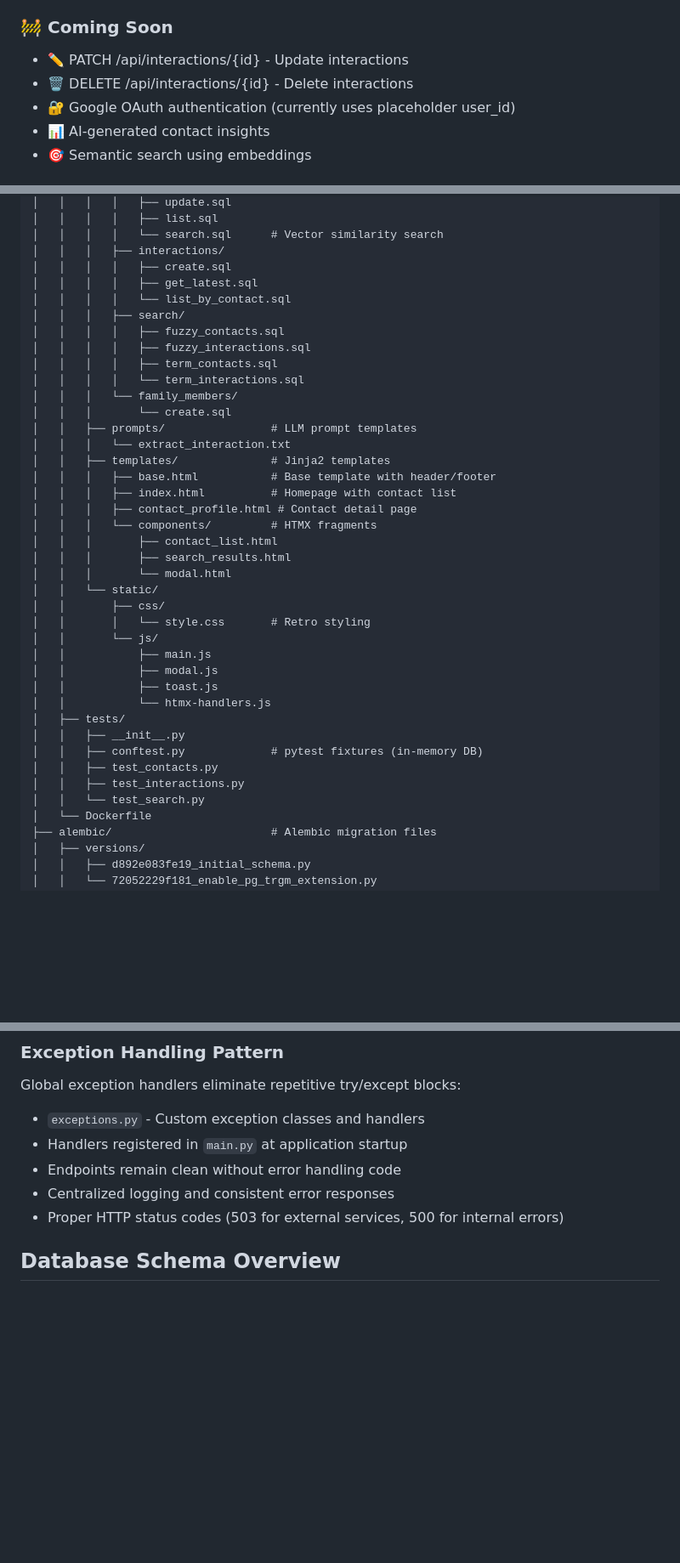
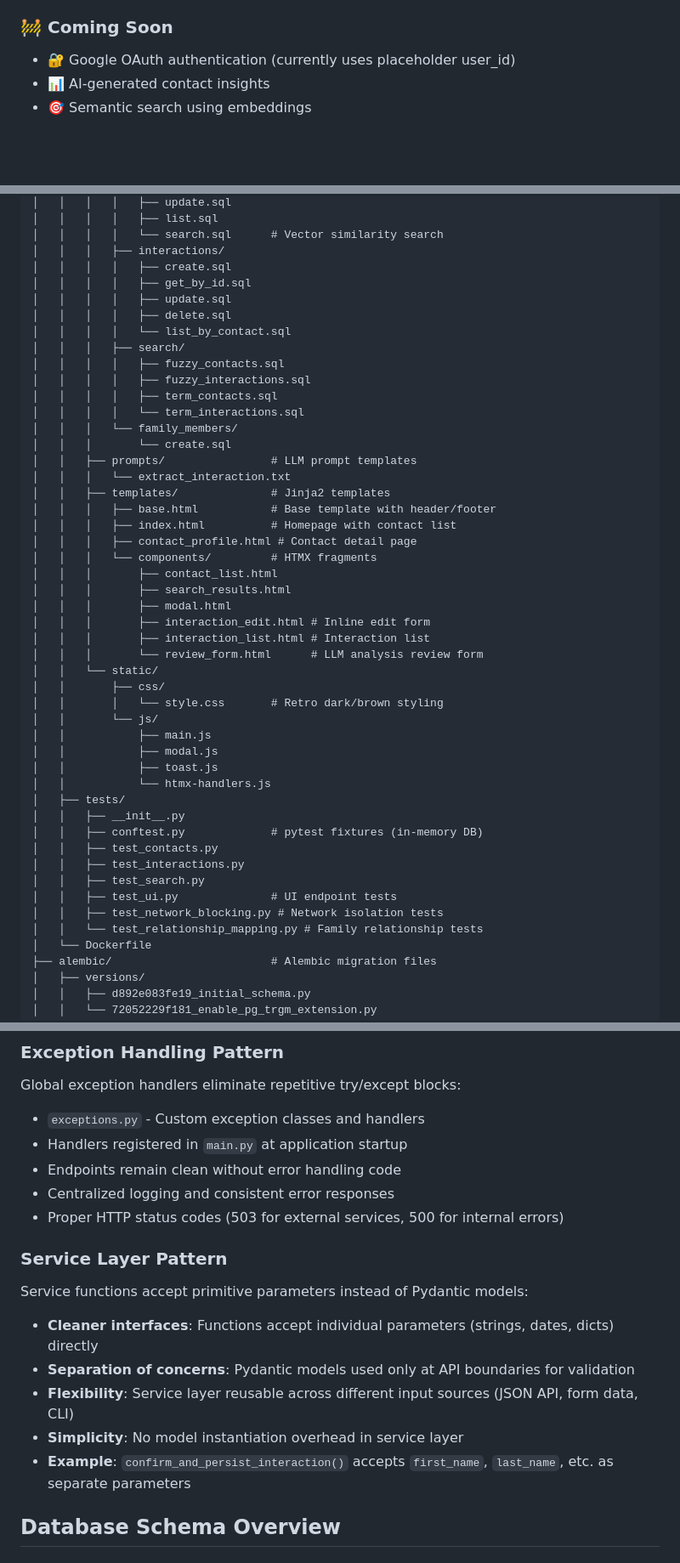
Before and after one commit to SergeNasr/memoro, a Markdown page: claude.md, 3 parts joined by grey strips. Shown at 85% size. Rendered like a GitHub page; blank space fills up the shorter version.

```diff
--- a/claude.md
+++ b/claude.md
@@ -52,8 +60,6 @@ Memoro is a personal CRM for tracking daily interactions with people in your lif
 - 🎨 Retro-styled responsive UI with HTMX
 
 ### 🚧 Coming Soon
-- ✏️ PATCH /api/interactions/{id} - Update interactions
-- 🗑️ DELETE /api/interactions/{id} - Delete interactions
 - 🔐 Google OAuth authentication (currently uses placeholder user_id)
 - 📊 AI-generated contact insights
 - 🎯 Semantic search using embeddings
@@ -158,7 +165,9 @@ memoro/
 │   │   │   │   └── search.sql      # Vector similarity search
 │   │   │   ├── interactions/
 │   │   │   │   ├── create.sql
-│   │   │   │   ├── get_latest.sql
+│   │   │   │   ├── get_by_id.sql
+│   │   │   │   ├── update.sql
+│   │   │   │   ├── delete.sql
 │   │   │   │   └── list_by_contact.sql
 │   │   │   ├── search/
 │   │   │   │   ├── fuzzy_contacts.sql
@@ -176,10 +185,13 @@ memoro/
 │   │   │   └── components/         # HTMX fragments
 │   │   │       ├── contact_list.html
 │   │   │       ├── search_results.html
-│   │   │       └── modal.html
+│   │   │       ├── modal.html
+│   │   │       ├── interaction_edit.html # Inline edit form
+│   │   │       ├── interaction_list.html # Interaction list
+│   │   │       └── review_form.html      # LLM analysis review form
 │   │   └── static/
 │   │       ├── css/
-│   │       │   └── style.css       # Retro styling
+│   │       │   └── style.css       # Retro dark/brown styling
 │   │       └── js/
 │   │           ├── main.js
 │   │           ├── modal.js
@@ -190,7 +202,10 @@ memoro/
 │   │   ├── conftest.py             # pytest fixtures (in-memory DB)
 │   │   ├── test_contacts.py
 │   │   ├── test_interactions.py
-│   │   └── test_search.py
+│   │   ├── test_search.py
+│   │   ├── test_ui.py              # UI endpoint tests
+│   │   ├── test_network_blocking.py # Network isolation tests
+│   │   └── test_relationship_mapping.py # Family relationship tests
 │   └── Dockerfile
 ├── alembic/                        # Alembic migration files
 │   ├── versions/
@@ -334,6 +351,14 @@ Global exception handlers eliminate repetitive try/except blocks:
 - Endpoints remain clean without error handling code
 - Centralized logging and consistent error responses
 - Proper HTTP status codes (503 for external services, 500 for internal errors)
+
+### Service Layer Pattern
+Service functions accept primitive parameters instead of Pydantic models:
+- **Cleaner interfaces**: Functions accept individual parameters (strings, dates, dicts) directly
+- **Separation of concerns**: Pydantic models used only at API boundaries for validation
+- **Flexibility**: Service layer reusable across different input sources (JSON API, form data, CLI)
+- **Simplicity**: No model instantiation overhead in service layer
+- **Example**: `confirm_and_persist_interaction()` accepts `first_name`, `last_name`, etc. as separate parameters
 
 ## Database Schema Overview
 
```
Also changed, not shown: other parts of claude.md (+30 -4 lines).
